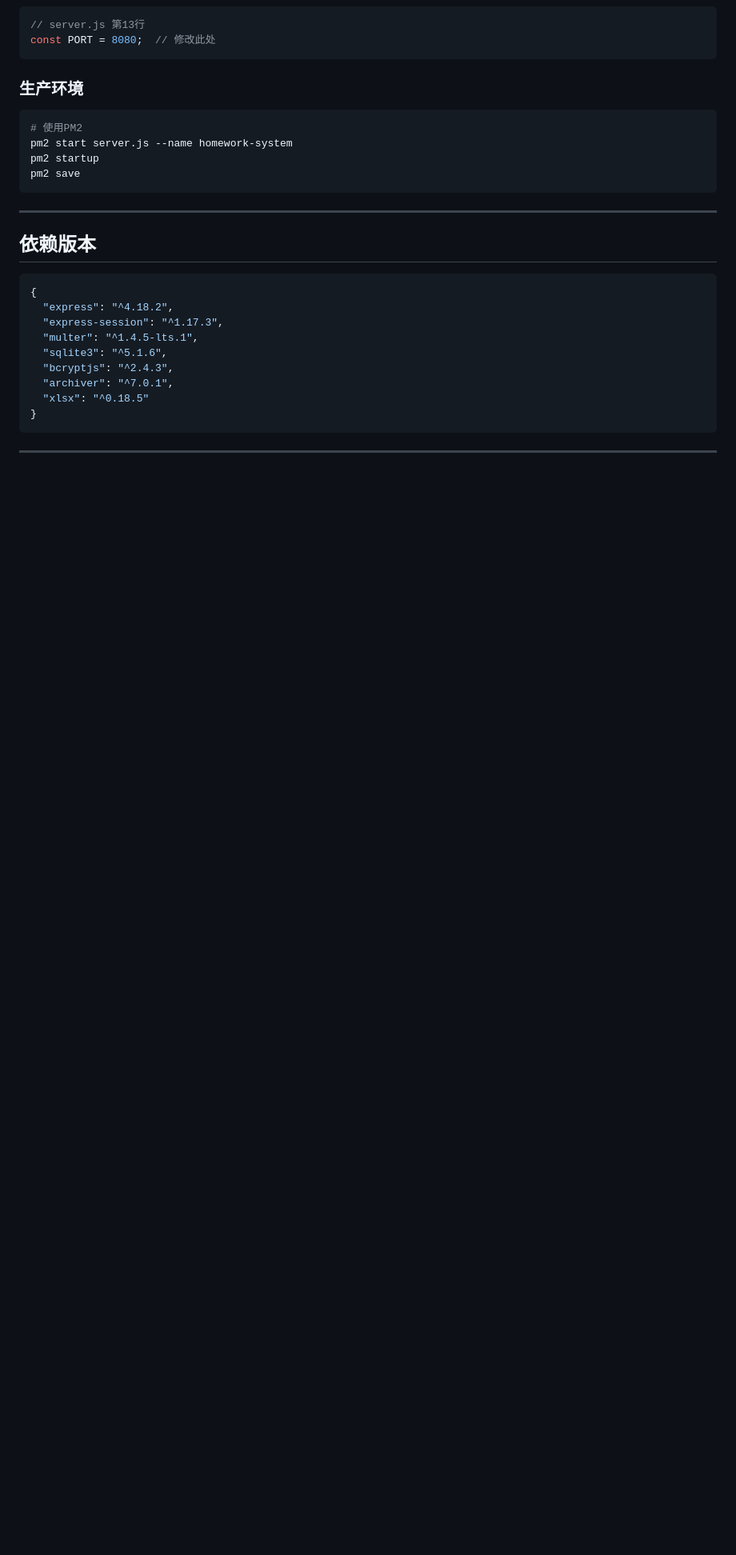
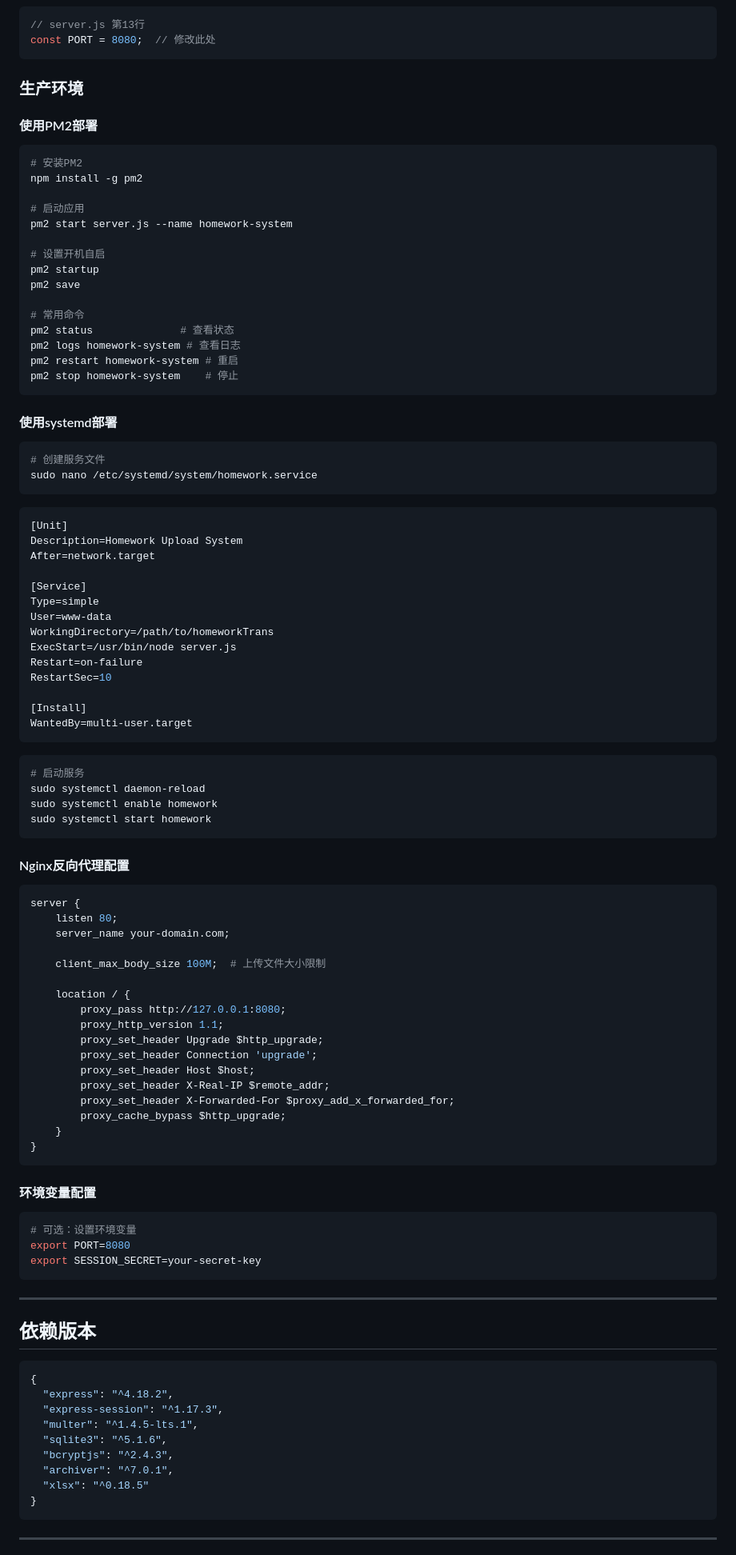
Before and after one commit to brisksea/homeworkTrans, a Markdown page: CLAUDE.md, the part around one of its changes. Shown at 80% size. GitHub-like rendering; blank space fills up the shorter version.

Commit message:
docs: 更新开发文档
- 添加GitHub仓库链接和快速开始指南
- 完善部署文档（PM2、systemd、Nginx配置）
- 补充v1.4.0和v1.4.1版本详细更新记录

Co-Authored-By: Claude Opus 4.5 <noreply@anthropic.com>

````diff
--- a/CLAUDE.md
+++ b/CLAUDE.md
@@ -520,11 +545,85 @@ const PORT = 8080;  // 修改此处
 
 ### 生产环境
 
+#### 使用PM2部署
+
 ```bash
-# 使用PM2
+# 安装PM2
+npm install -g pm2
+
+# 启动应用
 pm2 start server.js --name homework-system
+
+# 设置开机自启
 pm2 startup
 pm2 save
+
+# 常用命令
+pm2 status              # 查看状态
+pm2 logs homework-system # 查看日志
+pm2 restart homework-system # 重启
+pm2 stop homework-system    # 停止
+```
+
+#### 使用systemd部署
+
+```bash
+# 创建服务文件
+sudo nano /etc/systemd/system/homework.service
+```
+
+```ini
+[Unit]
+Description=Homework Upload System
+After=network.target
+
+[Service]
+Type=simple
+User=www-data
+WorkingDirectory=/path/to/homeworkTrans
+ExecStart=/usr/bin/node server.js
+Restart=on-failure
+RestartSec=10
+
+[Install]
+WantedBy=multi-user.target
+```
+
+```bash
+# 启动服务
+sudo systemctl daemon-reload
+sudo systemctl enable homework
+sudo systemctl start homework
+```
+
+#### Nginx反向代理配置
+
+```nginx
+server {
+    listen 80;
+    server_name your-domain.com;
+
+    client_max_body_size 100M;  # 上传文件大小限制
+
+    location / {
+        proxy_pass http://127.0.0.1:8080;
+        proxy_http_version 1.1;
+        proxy_set_header Upgrade $http_upgrade;
+        proxy_set_header Connection 'upgrade';
+        proxy_set_header Host $host;
+        proxy_set_header X-Real-IP $remote_addr;
+        proxy_set_header X-Forwarded-For $proxy_add_x_forwarded_for;
+        proxy_cache_bypass $http_upgrade;
+    }
+}
+```
+
+#### 环境变量配置
+
+```bash
+# 可选：设置环境变量
+export PORT=8080
+export SESSION_SECRET=your-secret-key
 ```
 
 ---
````
Also changed, not shown: other parts of CLAUDE.md (+52 -12 lines).
